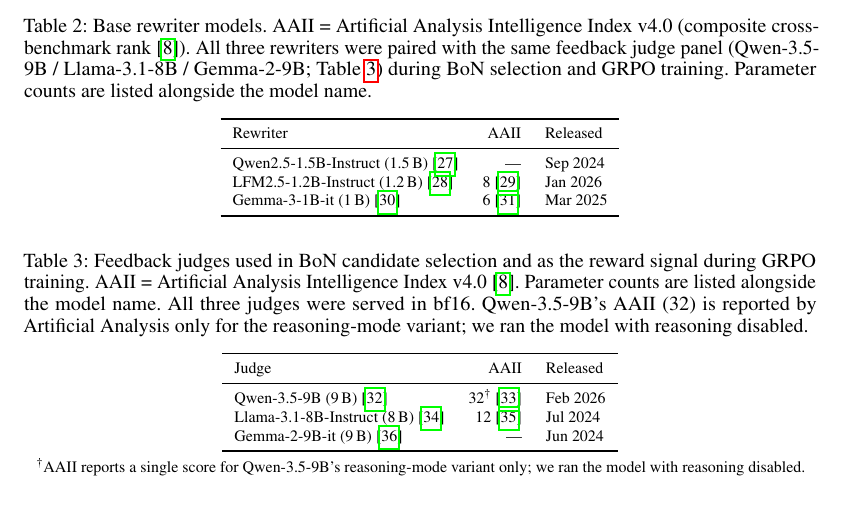
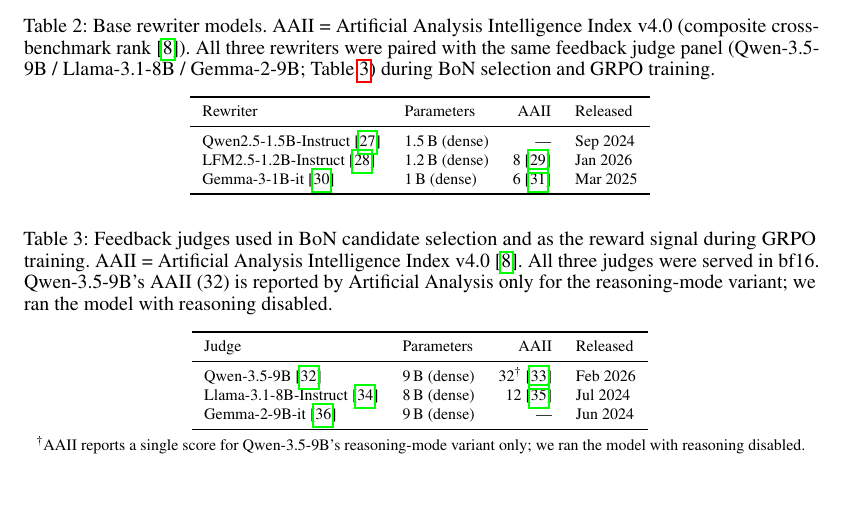
Before and after one commit to daxmavy/attack-llm-judge, a LaTeX paper (paper/main.tex, which reads paper/tables/feedback_models.tex, paper/tables/rewriter_models.tex): part of page 6 of 29, cut so that both start at the same text. Compiled offline with pdfLaTeX.

Commit message:
paper(tables): split Parameters into its own column
Match the eval_judge_panel layout: parameter counts move from inline
"(N B)" annotations after the model name into a dedicated Parameters
column. Touches tables/rewriter_models.tex and tables/feedback_models.tex.

Co-Authored-By: Claude Opus 4.7 (1M context) <noreply@anthropic.com>

```diff
--- a/paper/tables/feedback_models.tex
+++ b/paper/tables/feedback_models.tex
@@ -1,14 +1,14 @@
 \begin{table}[h]
   \centering\footnotesize
-  \caption{Feedback judges used in BoN candidate selection and as the reward signal during GRPO training. AAII = Artificial Analysis Intelligence Index v4.0 \citep{aaIntelligenceIndex}. Parameter counts are listed alongside the model name. All three judges were served in bf16. Qwen-3.5-9B's AAII (32) is reported by Artificial Analysis only for the reasoning-mode variant; we ran the model with reasoning disabled.}
+  \caption{Feedback judges used in BoN candidate selection and as the reward signal during GRPO training. AAII = Artificial Analysis Intelligence Index v4.0 \citep{aaIntelligenceIndex}. All three judges were served in bf16. Qwen-3.5-9B's AAII (32) is reported by Artificial Analysis only for the reasoning-mode variant; we ran the model with reasoning disabled.}
   \label{tab:feedback-judges}
-  \begin{tabular}{lrl}
+  \begin{tabular}{llrl}
     \toprule
-    Judge & AAII & Released \\
+    Judge & Parameters & AAII & Released \\
     \midrule
-    Qwen-3.5-9B (9\,B) \citep{qwenQwen359BCard}                    & 32\textsuperscript{\dag} \citep{aaQwen359B} & Feb 2026 \\
-    Llama-3.1-8B-Instruct (8\,B) \citep{metaLlama318BInstructCard} & 12 \citep{aaLlama318B}                      & Jul 2024 \\
-    Gemma-2-9B-it (9\,B) \citep{googleGemma29BItCard}              & ---                                         & Jun 2024 \\
+    Qwen-3.5-9B \citep{qwenQwen359BCard}                    & 9\,B (dense) & 32\textsuperscript{\dag} \citep{aaQwen359B} & Feb 2026 \\
+    Llama-3.1-8B-Instruct \citep{metaLlama318BInstructCard} & 8\,B (dense) & 12 \citep{aaLlama318B}                      & Jul 2024 \\
+    Gemma-2-9B-it \citep{googleGemma29BItCard}              & 9\,B (dense) & ---                                         & Jun 2024 \\
     \bottomrule
   \end{tabular}
 
--- a/paper/tables/rewriter_models.tex
+++ b/paper/tables/rewriter_models.tex
@@ -1,14 +1,14 @@
 \begin{table}[h]
   \centering\footnotesize
-  \caption{Base rewriter models. AAII = Artificial Analysis Intelligence Index v4.0 (composite cross-benchmark rank \citep{aaIntelligenceIndex}). All three rewriters were paired with the same feedback judge panel (Qwen-3.5-9B / Llama-3.1-8B / Gemma-2-9B; \cref{tab:feedback-judges}) during BoN selection and GRPO training. Parameter counts are listed alongside the model name.}
+  \caption{Base rewriter models. AAII = Artificial Analysis Intelligence Index v4.0 (composite cross-benchmark rank \citep{aaIntelligenceIndex}). All three rewriters were paired with the same feedback judge panel (Qwen-3.5-9B / Llama-3.1-8B / Gemma-2-9B; \cref{tab:feedback-judges}) during BoN selection and GRPO training.}
   \label{tab:rewriters}
-  \begin{tabular}{lrl}
+  \begin{tabular}{llrl}
     \toprule
-    Rewriter & AAII & Released \\
+    Rewriter & Parameters & AAII & Released \\
     \midrule
-    Qwen2.5-1.5B-Instruct (1.5\,B) \citep{qwenQwen2515BInstructCard}   & ---                          & Sep 2024 \\
-    LFM2.5-1.2B-Instruct (1.2\,B) \citep{liquidaiLfm2512BInstructCard} & 8 \citep{aaLfm2512BInstruct} & Jan 2026 \\
-    Gemma-3-1B-it (1\,B) \citep{googleGemma31BItCard}                  & 6 \citep{aaGemma31B}         & Mar 2025 \\
+    Qwen2.5-1.5B-Instruct \citep{qwenQwen2515BInstructCard}   & 1.5\,B (dense) & ---                          & Sep 2024 \\
+    LFM2.5-1.2B-Instruct \citep{liquidaiLfm2512BInstructCard} & 1.2\,B (dense) & 8 \citep{aaLfm2512BInstruct} & Jan 2026 \\
+    Gemma-3-1B-it \citep{googleGemma31BItCard}                & 1\,B (dense)   & 6 \citep{aaGemma31B}         & Mar 2025 \\
     \bottomrule
   \end{tabular}
 \end{table}
```
